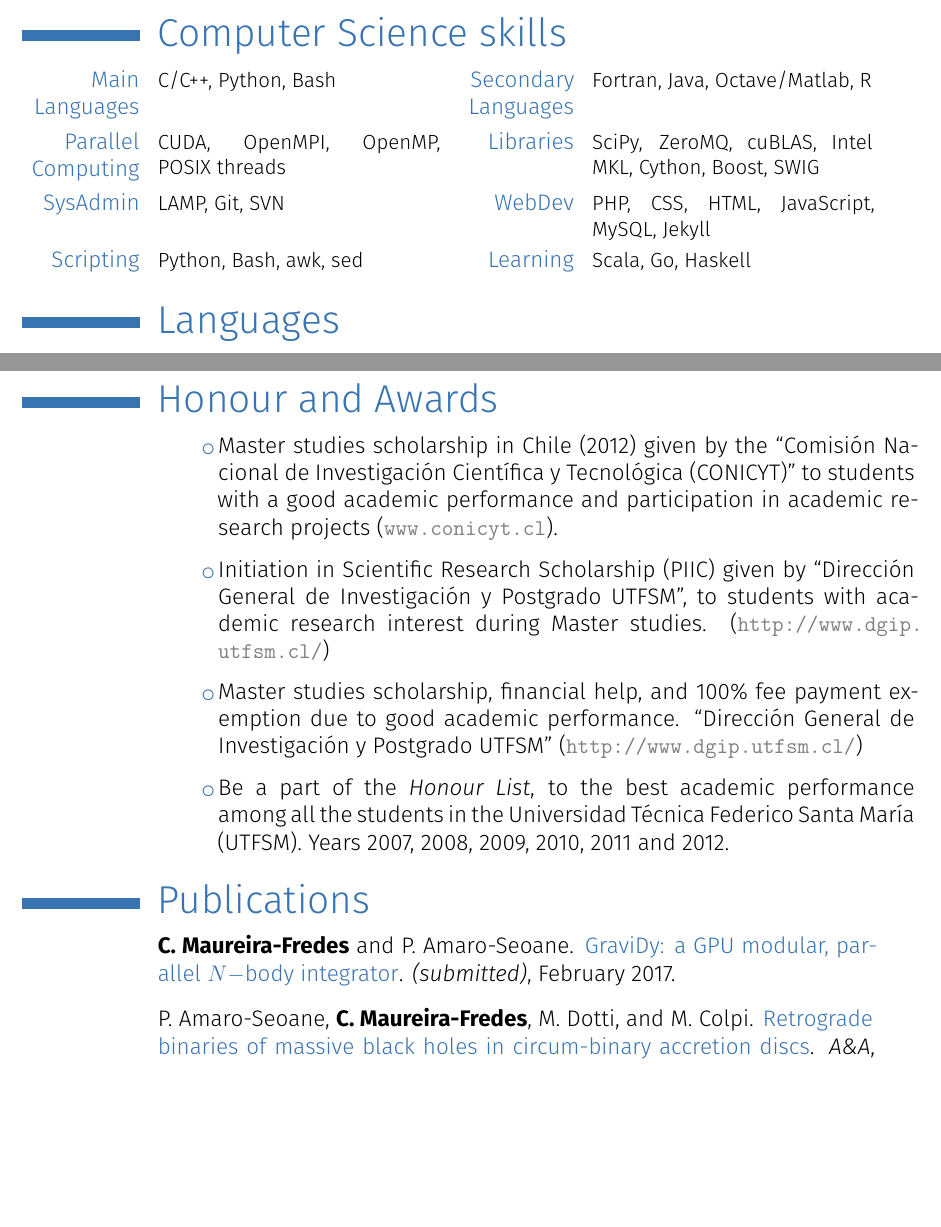
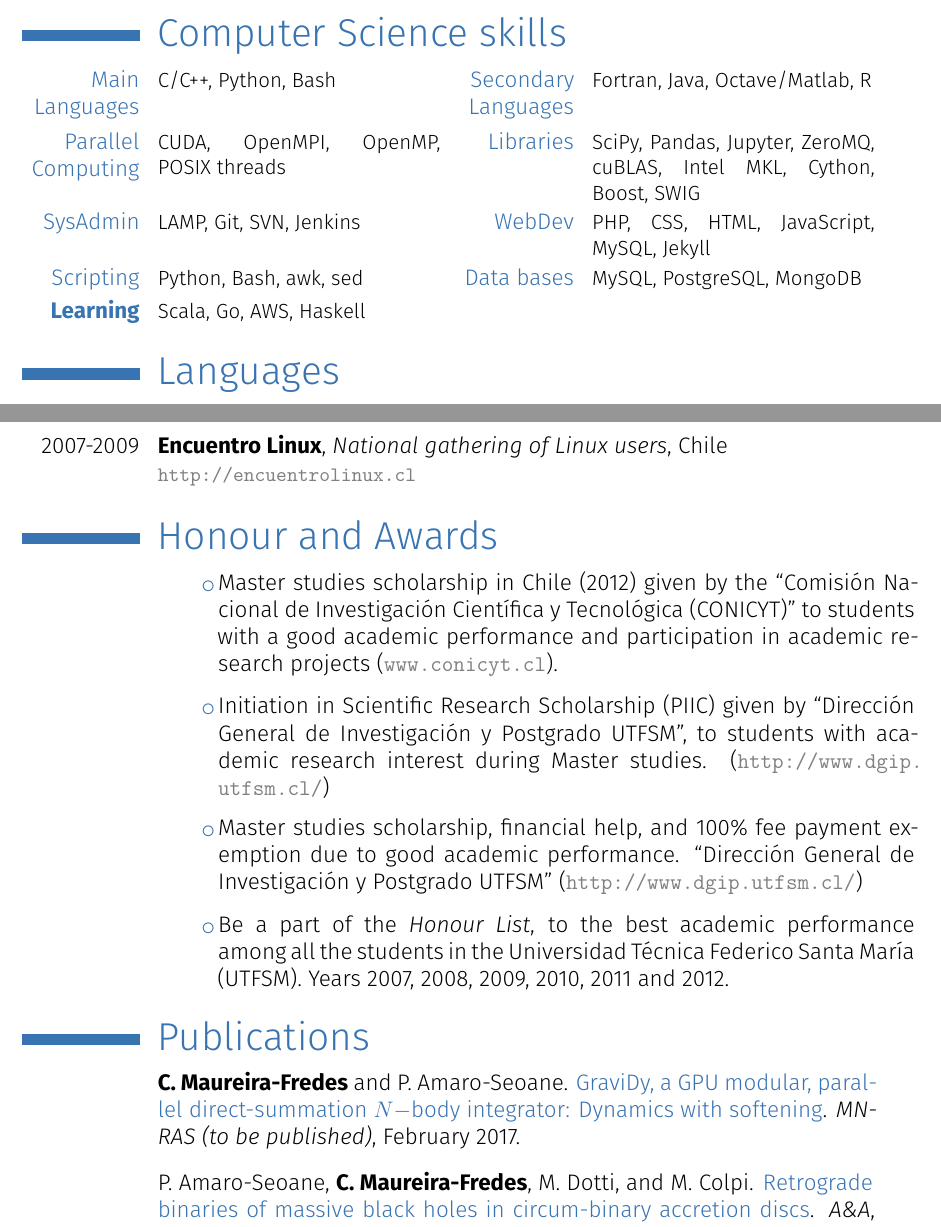
Before and after one commit to cmaureir/resume, a LaTeX CV (latex/cv-en.tex, which reads latex/pub-en.bib): two parts of pages 4 and 6 of 7, joined at a grey line, cut so that both start at the same text, the shorter picture padded with empty space. Compiled offline with XeLaTeX.

Commit message:
Last update
Signed-off-by: Cristian Maureira-Fredes <cmaurei@aei.mpg.de>

```diff
--- a/latex/cv-en.tex
+++ b/latex/cv-en.tex
@@ -49,8 +49,8 @@
 \familyname{\huge Maureira-Fredes}
 \title{\Large M.Sc. Computer Science\newline
 Informatics Engineer}
-\address{Gerdeschützenweg 11B, D-12203}{Berlin, Germany}
-\mobile{+49 152 5695 6241}
+%\address{Gerdeschützenweg 11B, D-12203}{Berlin, Germany}
+%\mobile{+49 152 5695 6241}
 %\phone{+49 331 567 7323}
 %\fax{fax (optional)}
 \email{cmaureirafredes@gmail.com}
@@ -264,12 +265,19 @@ Informatics Engineer}
 \cvcomputer{\cc{Main Languages}}{C/C++, Python, Bash}
            {\cc{Secondary Languages}}{Fortran, Java, Octave/Matlab, R}
 \cvcomputer{\cc{Parallel Computing}}{CUDA, OpenMPI, OpenMP, POSIX threads}
-           {\cc{Libraries}}{SciPy, ZeroMQ, cuBLAS, Intel MKL, Cython, Boost, SWIG}
+           {\cc{Libraries}}{SciPy, Pandas, Jupyter, ZeroMQ, cuBLAS, Intel MKL, Cython, Boost, SWIG}
 %\cvcomputer{Operating Systems}{Linux Distributions and Windows}
-\cvcomputer{\cc{SysAdmin}}{LAMP, Git, SVN}
+\cvcomputer{\cc{SysAdmin}}{LAMP, Git, SVN, Jenkins}
            {\cc{WebDev}}{PHP, CSS, HTML, JavaScript, MySQL, Jekyll}
 \cvcomputer{\cc{Scripting}}{Python, Bash, awk, sed}
-           {\cc{Learning}}{Scala, Go, Haskell}
+           {\cc{Data bases}}{MySQL, PostgreSQL, MongoDB}
+\cvcomputer{\cc{\textbf{Learning}}}{Scala, Go, AWS, Haskell}
+           {}{}
+           % Feature-driven development
+           % Scrum
+           % Kanban
+%\cvcomputer{\cc{Methods}}{Agile development (FDD, Scrum, XP)}
+%           {\cc{Practices}}{Continuous integration (CI)}
 
 %%%%%%%%%%%%%%%%%%%%%%%%%%%%%%%%%%%%%%%%%%%% Languages
 \section{\LARGE Languages}
@@ -362,7 +370,13 @@ Informatics Engineer}
         {UTFSM, Chile}
         {}
 
-\newpage
+\cventry{2007-2009}
+        {Encuentro Linux}
+        {National gathering of Linux users}
+        {Chile}
+        {}
+        {\myurl{http://encuentrolinux.cl}}
+
 %\renewcommand{\listitemsymbol}{-}
 \renewcommand*{\listitemsymbol}{\hspace{2em}\labelitemi~}
 \section{\LARGE Honour and Awards}
--- a/latex/pub-en.bib
+++ b/latex/pub-en.bib
@@ -1,7 +1,7 @@
 @ARTICLE{2017arXiv170200440M,
    author = {{\mynamefull} and {Amaro-Seoane}, P.},
-    title = "{\cc{GraviDy: a GPU modular, parallel $N-$body integrator}}",
-  journal = {(submitted)},
+       title = "{\cc{GraviDy, a GPU modular, parallel direct-summation $N-$body integrator: Dynamics with softening}}",
+  journal = {MNRAS (to be published)},
 archivePrefix = "arXiv",
    eprint = {1702.00440},
  primaryClass = "astro-ph.IM",
```
Also changed, not shown: latex/cv-en.tex (11 more changed lines).
